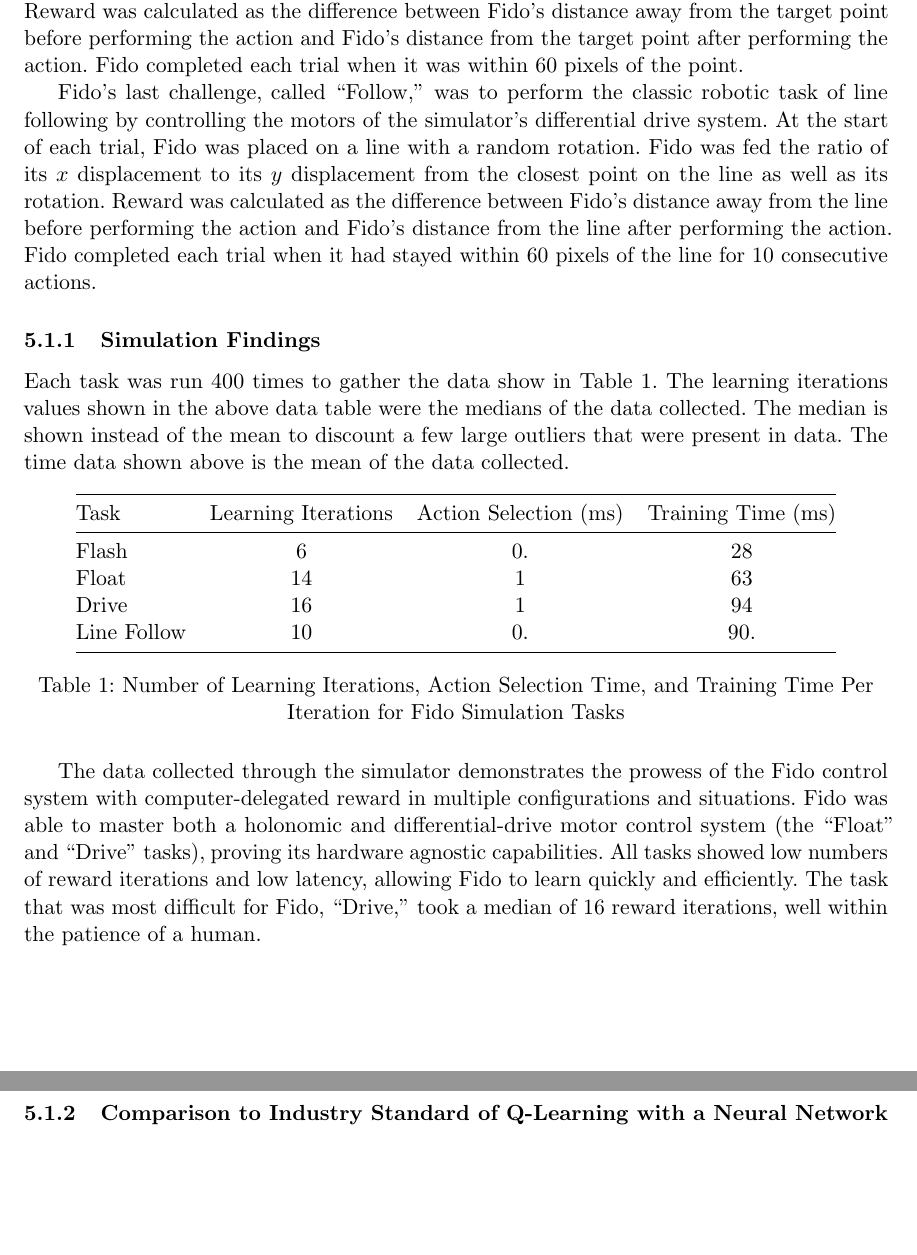
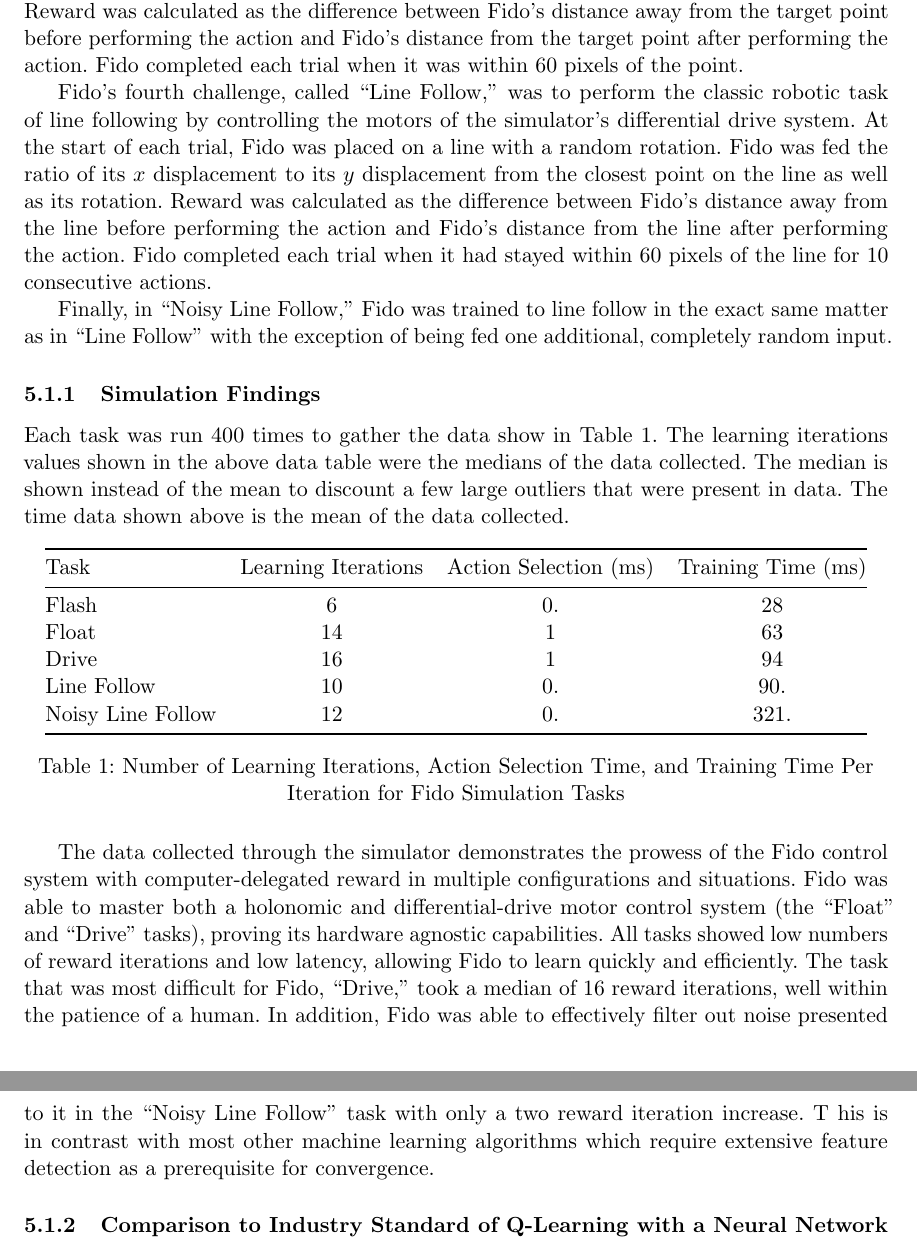
Before and after one commit to fido820/Research, a LaTeX paper (Paper/Paper.tex, which reads Paper/Sections/Results.tex): two parts of pages 14 and 15 of 19, joined at a grey line, cut so that both start at the same text, the shorter picture padded with empty space. Compiled offline with pdfLaTeX.

Commit message:
Noisy line follow addition

```diff
--- a/Paper/Sections/Results.tex
+++ b/Paper/Sections/Results.tex
@@ -21,11 +21,13 @@ Fido was fed the ratio of its $x$ displacement to its $y$ displacement from its
 Reward was calculated as the difference between Fido's distance away from the target point before performing the action and Fido's distance from the target point after performing the action.
 Fido completed each trial when it was within 60 pixels of the point.
 
-Fido's last challenge, called ``Follow,'' was to perform the classic robotic task of line following by controlling the motors of the simulator's differential drive system.
+Fido's fourth challenge, called ``Line Follow,'' was to perform the classic robotic task of line following by controlling the motors of the simulator's differential drive system.
 At the start of each trial, Fido was placed on  a line with a random rotation.
 Fido was fed the ratio of its $x$ displacement to its $y$ displacement from the closest point on the line as well as its rotation.
 Reward was calculated as the difference between Fido's distance away from the line before performing the action and Fido's distance from the line after performing the action.
 Fido completed each trial when it had stayed within 60 pixels of the line for 10 consecutive actions.
+
+Finally, in ``Noisy Line Follow,'' Fido was trained to line follow in the exact same matter as in ``Line Follow'' with the exception of being fed one additional, completely random input.
 
 \subsubsection{Simulation Findings}
 
@@ -42,7 +44,8 @@ The time data shown above is the mean of the data collected.
 		Flash       & 6                   & 0.                 & 28                    \\
 		Float       & 14                  & 1                  & 63                    \\
 		Drive       & 16                  & 1                  & 94                    \\
-		Line Follow & 10                  & 0.                 & 90.				   \\ \bottomrule
+		Line Follow       & 10                  & 0.                 & 90.                    \\
+		Noisy Line Follow & 12                 & 0.                 & 321.				   \\ \bottomrule
 	\end{tabular}
 	\caption{Number of Learning Iterations, Action Selection Time, and Training Time Per Iteration for Fido Simulation Tasks}
 	\label{tab:data}
@@ -52,6 +55,8 @@ The data collected through the simulator demonstrates the prowess of the Fido co
 Fido was able to master both a holonomic and differential-drive motor control system (the ``Float'' and ``Drive'' tasks), proving its hardware agnostic capabilities.
 All tasks showed low numbers of reward iterations and low latency, allowing Fido to learn quickly and efficiently.
 The task that was most difficult for Fido, ``Drive,'' took a median of 16 reward iterations, well within the patience of a human.
+In addition, Fido was able to effectively filter out noise presented to it in the ``Noisy Line Follow'' task with only a two reward iteration increase. T
+his is in contrast with most other machine learning algorithms which require extensive feature detection as a prerequisite for convergence.
 
 \subsubsection{Comparison to Industry Standard of Q-Learning with a Neural Network}
 
```
